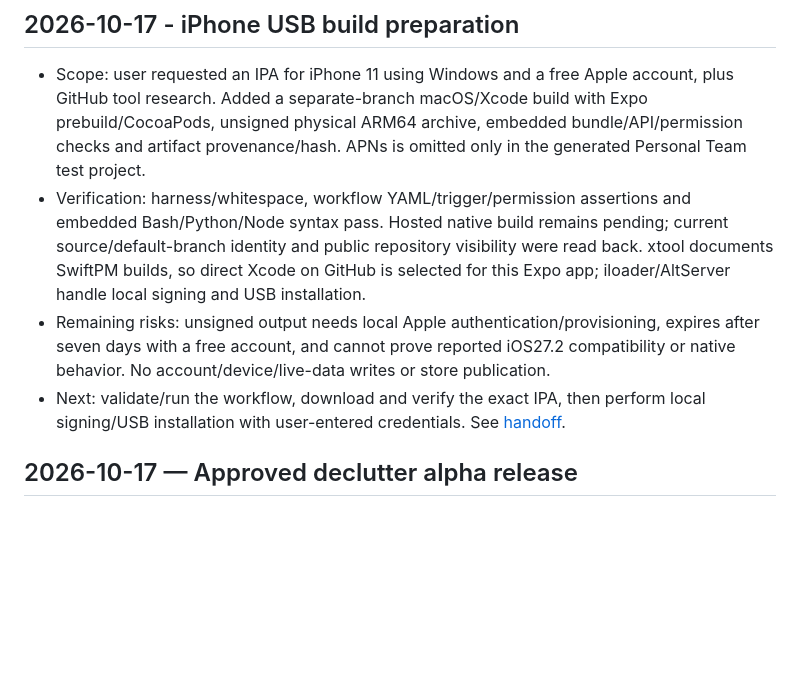
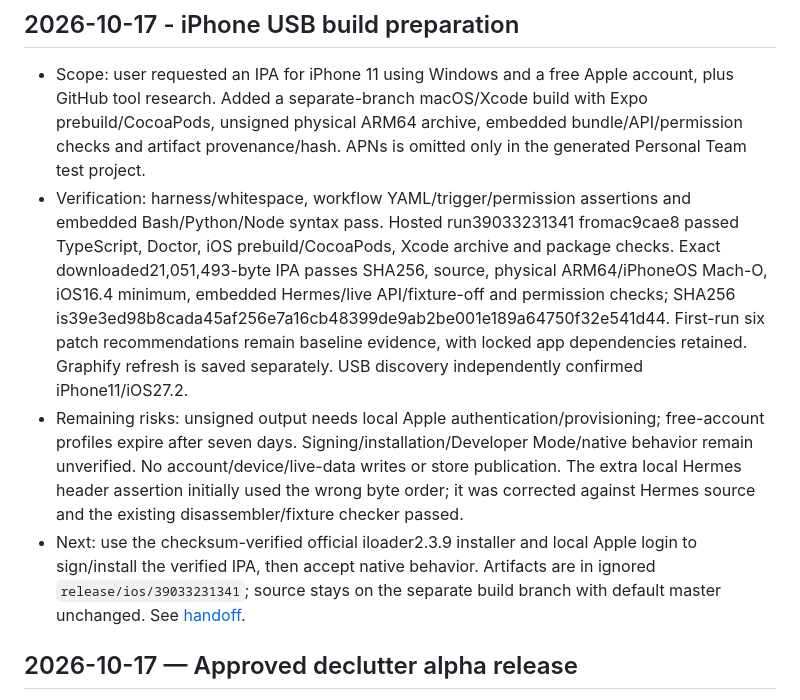
Before and after one commit to aymkopi/aleconnect-mobile, a Markdown page: docs/agent-harness/implementation-history.md, the part around the change. Rendered like a GitHub page; blank space fills up the shorter version.

Commit message:
docs(ios): record verified IPA and USB evidence

```diff
--- a/docs/agent-harness/implementation-history.md
+++ b/docs/agent-harness/implementation-history.md
@@ -3,9 +3,9 @@
 ## 2026-10-17 - iPhone USB build preparation
 
 - Scope: user requested an IPA for iPhone 11 using Windows and a free Apple account, plus GitHub tool research. Added a separate-branch macOS/Xcode build with Expo prebuild/CocoaPods, unsigned physical ARM64 archive, embedded bundle/API/permission checks and artifact provenance/hash. APNs is omitted only in the generated Personal Team test project.
-- Verification: harness/whitespace, workflow YAML/trigger/permission assertions and embedded Bash/Python/Node syntax pass. Hosted native build remains pending; current source/default-branch identity and public repository visibility were read back. xtool documents SwiftPM builds, so direct Xcode on GitHub is selected for this Expo app; iloader/AltServer handle local signing and USB installation.
-- Remaining risks: unsigned output needs local Apple authentication/provisioning, expires after seven days with a free account, and cannot prove reported iOS27.2 compatibility or native behavior. No account/device/live-data writes or store publication.
-- Next: validate/run the workflow, download and verify the exact IPA, then perform local signing/USB installation with user-entered credentials. See [handoff](tasks/ios-usb-ipa.md).
+- Verification: harness/whitespace, workflow YAML/trigger/permission assertions and embedded Bash/Python/Node syntax pass. Hosted run39033231341 fromac9cae8 passed TypeScript, Doctor, iOS prebuild/CocoaPods, Xcode archive and package checks. Exact downloaded21,051,493-byte IPA passes SHA256, source, physical ARM64/iPhoneOS Mach-O, iOS16.4 minimum, embedded Hermes/live API/fixture-off and permission checks; SHA256 is39e3ed98b8cada45af256e7a16cb48399de9ab2be001e189a64750f32e541d44. First-run six patch recommendations remain baseline evidence, with locked app dependencies retained. Graphify refresh is saved separately. USB discovery independently confirmed iPhone11/iOS27.2.
+- Remaining risks: unsigned output needs local Apple authentication/provisioning; free-account profiles expire after seven days. Signing/installation/Developer Mode/native behavior remain unverified. No account/device/live-data writes or store publication. The extra local Hermes header assertion initially used the wrong byte order; it was corrected against Hermes source and the existing disassembler/fixture checker passed.
+- Next: use the checksum-verified official iloader2.3.9 installer and local Apple login to sign/install the verified IPA, then accept native behavior. Artifacts are in ignored `release/ios/39033231341`; source stays on the separate build branch with default master unchanged. See [handoff](tasks/ios-usb-ipa.md).
 
 ## 2026-10-17 — Approved declutter alpha release
 
```
Also changed, not shown: docs/agent-harness/active-work.md (+1 -1 lines), 1 other file.
